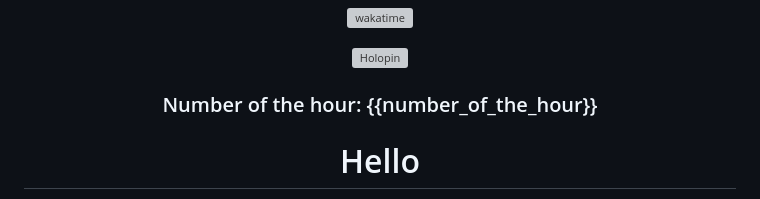
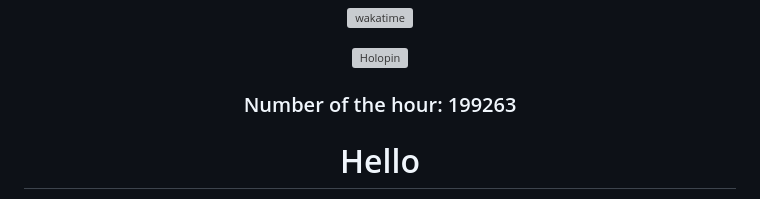
Before and after one commit to zanderlewis/zanderlewis, a Markdown page: README.md, the part around the change. GitHub-like rendering; grey boxes are pictures that could not be loaded.

Commit message:
[BOT] Update number of the hour

```diff
--- a/README.md
+++ b/README.md
@@ -26,7 +26,7 @@
 
 ###
 
-### Number of the hour: {{number_of_the_hour}}
+### Number of the hour: 199263
 
 </div>
 
```
